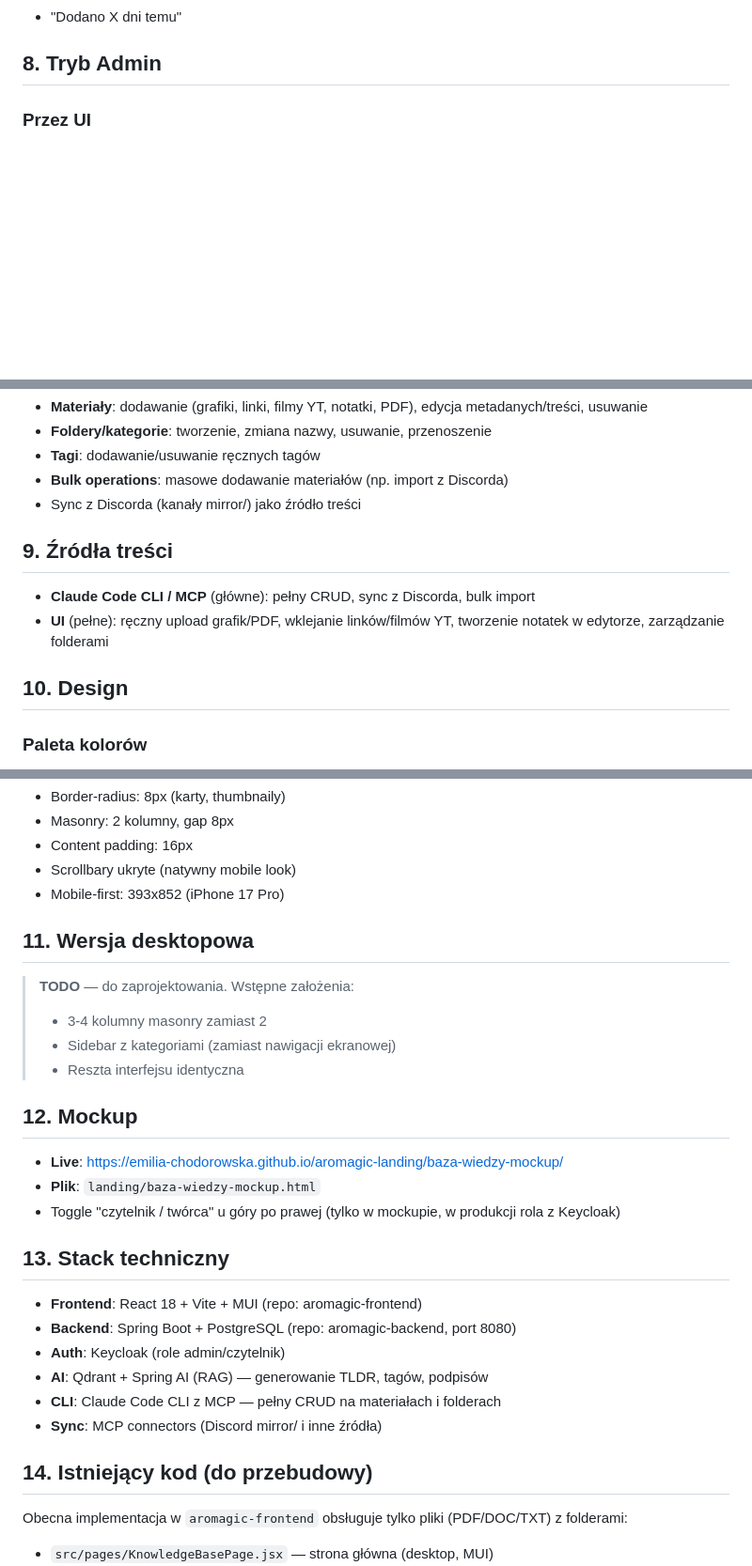
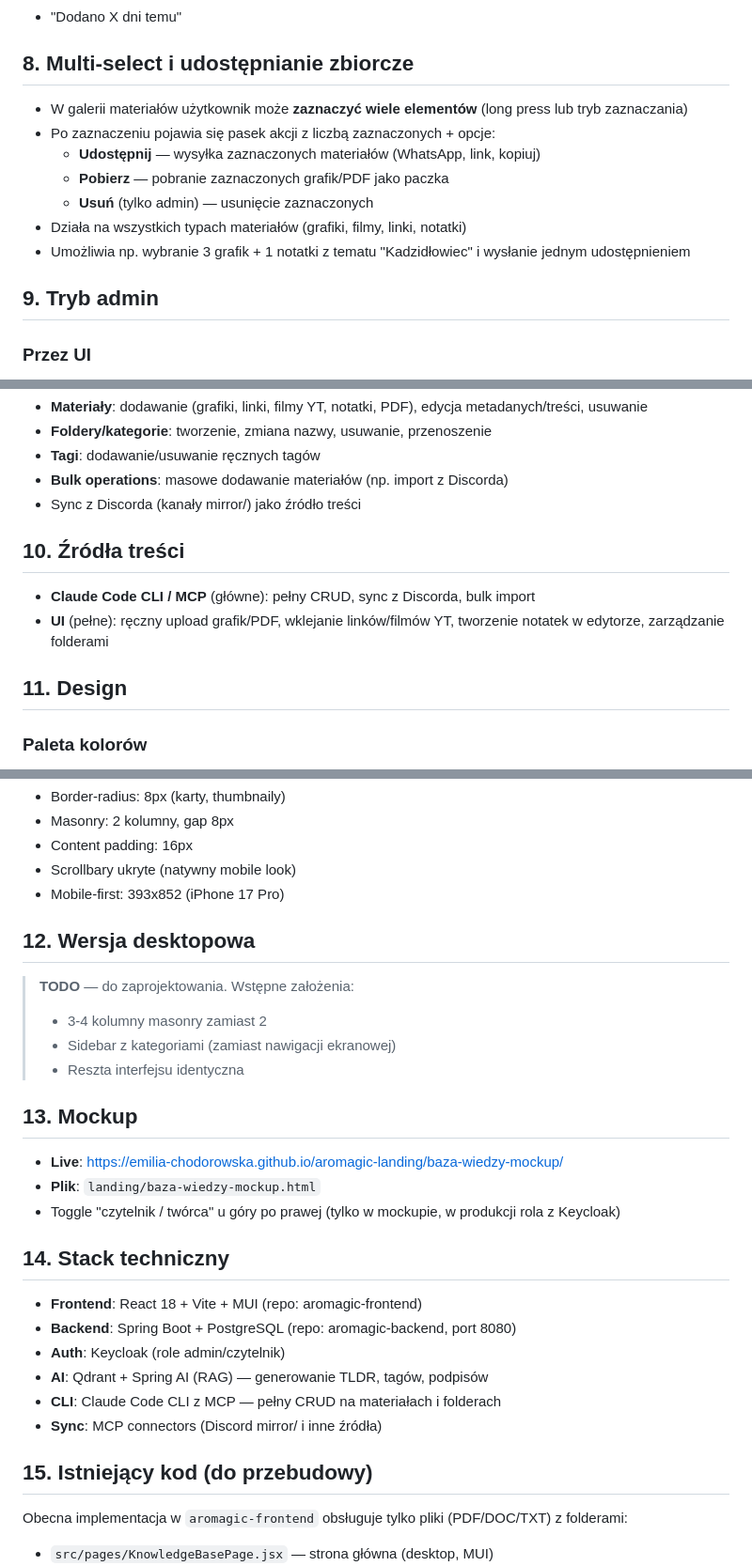
Before and after one commit to emilia-chodorowska/aromagic-landing, a Markdown page: PRD_BAZA_WIEDZY.md, 3 parts joined by grey strips. Shown at 94% size. Rendered like a GitHub page; blank space fills up the shorter version.

Commit message:
Dodaj multi-select i udostępnianie zbiorcze do PRD (sekcja 8)
Co-Authored-By: Claude Opus 4.6 (1M context) <noreply@anthropic.com>

```diff
--- a/PRD_BAZA_WIEDZY.md
+++ b/PRD_BAZA_WIEDZY.md
@@ -140,7 +142,16 @@ Ujednolicony dla wszystkich typów:
   - Admin: + Edytuj (tylko notatki), Usuń
 - "Dodano X dni temu"
 
-## 8. Tryb Admin
+## 8. Multi-select i udostępnianie zbiorcze
+- W galerii materiałów użytkownik może **zaznaczyć wiele elementów** (long press lub tryb zaznaczania)
+- Po zaznaczeniu pojawia się pasek akcji z liczbą zaznaczonych + opcje:
+  - **Udostępnij** — wysyłka zaznaczonych materiałów (WhatsApp, link, kopiuj)
+  - **Pobierz** — pobranie zaznaczonych grafik/PDF jako paczka
+  - **Usuń** (tylko admin) — usunięcie zaznaczonych
+- Działa na wszystkich typach materiałów (grafiki, filmy, linki, notatki)
+- Umożliwia np. wybranie 3 grafik + 1 notatki z tematu "Kadzidłowiec" i wysłanie jednym udostępnieniem
+
+## 9. Tryb admin
 
 ### Przez UI
 - W produkcji: rola z Keycloak (nie toggle UI, toggle jest tylko w mockupie)
@@ -158,11 +169,11 @@ Pełny CRUD na materiałach i folderach:
 - **Bulk operations**: masowe dodawanie materiałów (np. import z Discorda)
 - Sync z Discorda (kanały mirror/) jako źródło treści
 
-## 9. Źródła treści
+## 10. Źródła treści
 - **Claude Code CLI / MCP** (główne): pełny CRUD, sync z Discorda, bulk import
 - **UI** (pełne): ręczny upload grafik/PDF, wklejanie linków/filmów YT, tworzenie notatek w edytorze, zarządzanie folderami
 
-## 10. Design
+## 11. Design
 
 ### Paleta kolorów
 - Pastelowe tła kategorii (przypisywane przez admina): lavender, mint, sky, rose, peach, lemon i inne
@@ -184,18 +195,18 @@ Pełny CRUD na materiałach i folderach:
 - Scrollbary ukryte (natywny mobile look)
 - Mobile-first: 393x852 (iPhone 17 Pro)
 
-## 11. Wersja desktopowa
+## 12. Wersja desktopowa
 > **TODO** — do zaprojektowania. Wstępne założenia:
 > - 3-4 kolumny masonry zamiast 2
 > - Sidebar z kategoriami (zamiast nawigacji ekranowej)
 > - Reszta interfejsu identyczna
 
-## 12. Mockup
+## 13. Mockup
 - **Live**: https://emilia-chodorowska.github.io/aromagic-landing/baza-wiedzy-mockup/
 - **Plik**: `landing/baza-wiedzy-mockup.html`
 - Toggle "czytelnik / twórca" u góry po prawej (tylko w mockupie, w produkcji rola z Keycloak)
 
-## 13. Stack techniczny
+## 14. Stack techniczny
 - **Frontend**: React 18 + Vite + MUI (repo: aromagic-frontend)
 - **Backend**: Spring Boot + PostgreSQL (repo: aromagic-backend, port 8080)
 - **Auth**: Keycloak (role admin/czytelnik)
@@ -203,7 +214,7 @@ Pełny CRUD na materiałach i folderach:
 - **CLI**: Claude Code CLI z MCP — pełny CRUD na materiałach i folderach
 - **Sync**: MCP connectors (Discord mirror/ i inne źródła)
 
-## 14. Istniejący kod (do przebudowy)
+## 15. Istniejący kod (do przebudowy)
 Obecna implementacja w `aromagic-frontend` obsługuje tylko pliki (PDF/DOC/TXT) z folderami:
 - `src/pages/KnowledgeBasePage.jsx` — strona główna (desktop, MUI)
 - `src/components/document/FolderView.jsx` — widok folderów
```
Also changed, not shown: other parts of PRD_BAZA_WIEDZY.md (+2 -0 lines).
